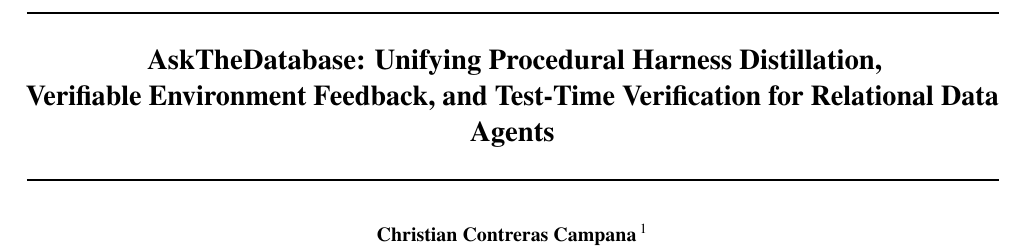
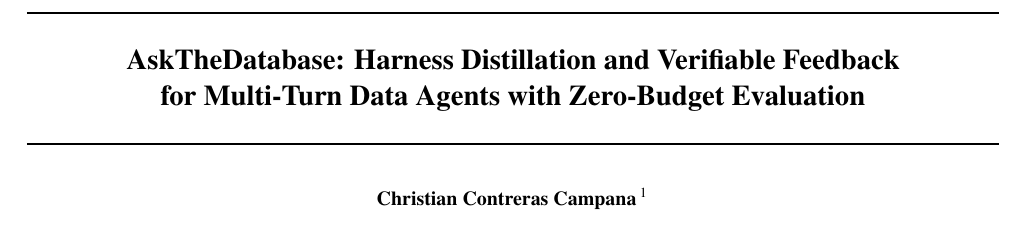
Before and after one commit to chrisjcc/ask-the-database, a LaTeX paper (papers/draft/main.tex): part of page 1 of 12, cut at the place of the change. Compiled offline with pdfLaTeX.

Commit message:
docs(paper): update paper title to 'AskTheDatabase: Harness Distillation and Verifiable Feedback for Multi-Turn Data Agents with Zero-Budget Evaluation'

```diff
--- a/papers/draft/main.tex
+++ b/papers/draft/main.tex
@@ -41,13 +41,13 @@
 \usepackage[textsize=tiny]{todonotes}
 
 % Running title header:
-\icmltitlerunning{AskTheDatabase: Unifying Distillation, Feedback, and Test-Time Verification}
+\icmltitlerunning{AskTheDatabase: Harness Distillation and Verifiable Feedback for Multi-Turn Data Agents}
 
 \begin{document}
 
 \twocolumn[
-  \icmltitle{AskTheDatabase: Unifying Procedural Harness Distillation, \texorpdfstring{\\}{ }
-  Verifiable Environment Feedback, and Test-Time Verification for Relational Data Agents}
+  \icmltitle{AskTheDatabase: Harness Distillation and Verifiable Feedback \texorpdfstring{\\}{ }
+  for Multi-Turn Data Agents with Zero-Budget Evaluation}
 
   \begin{icmlauthorlist}
     \icmlauthor{Christian Contreras Campana}{ind}
```
Also changed, not shown: papers/draft/main.pdf.
